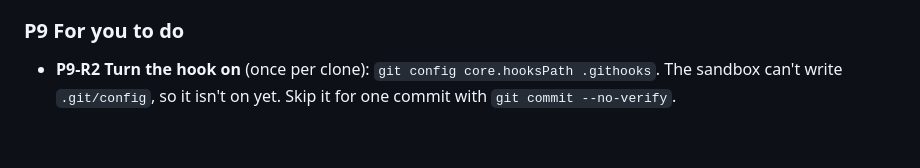
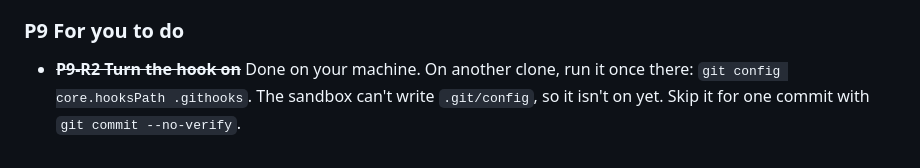
Before and after one commit to pablogadhi/job-scout, a Markdown page: DECISIONS.md, the part around the change. Rendered like a GitHub page.

Commit message:
DECISIONS: pre-commit hook enabled

```diff
--- a/DECISIONS.md
+++ b/DECISIONS.md
@@ -1244,6 +1244,7 @@ features planned; Phase 7 (Tier 2 scrapers) and the Findwork key are still open.
 
 ### P9 For you to do
 
-- **P9-R2 Turn the hook on** (once per clone): `git config core.hooksPath .githooks`.
+- ~~**P9-R2 Turn the hook on**~~ Done on your machine. On another clone, run it once there:
+  `git config core.hooksPath .githooks`.
   The sandbox can't write `.git/config`, so it isn't on yet. Skip it for one commit with
   `git commit --no-verify`.
```
